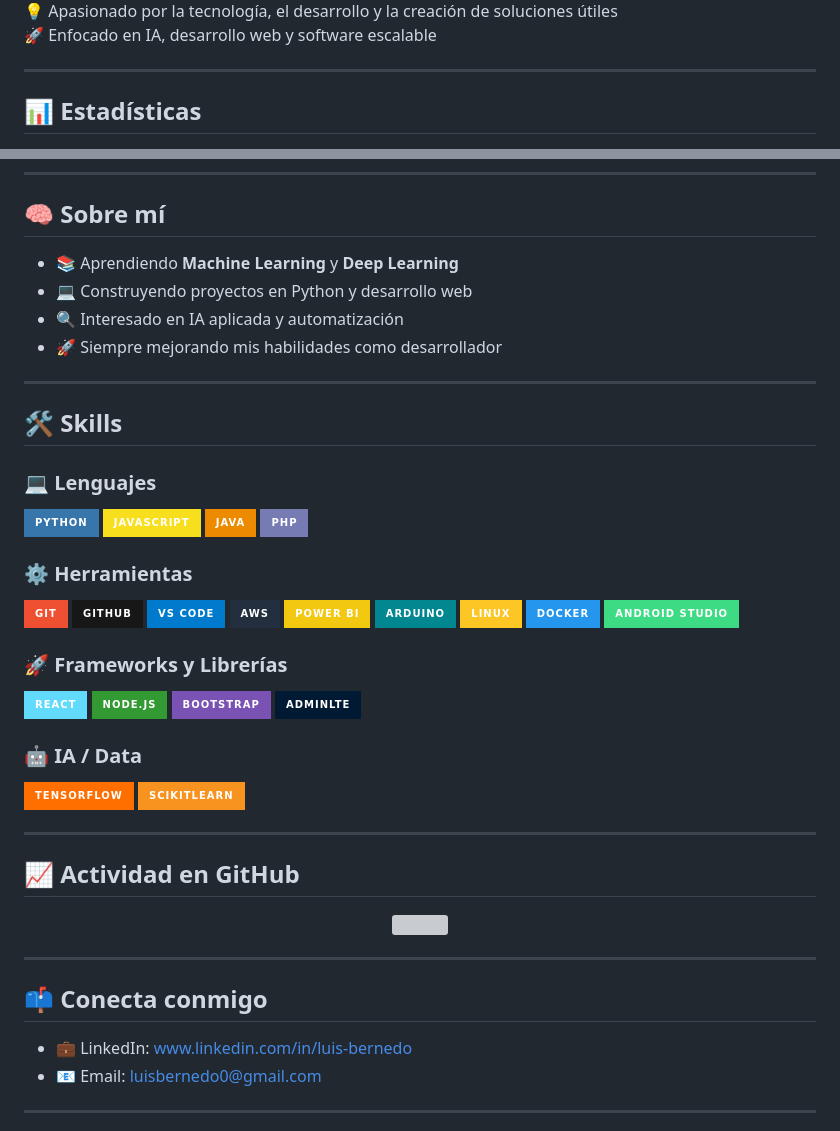
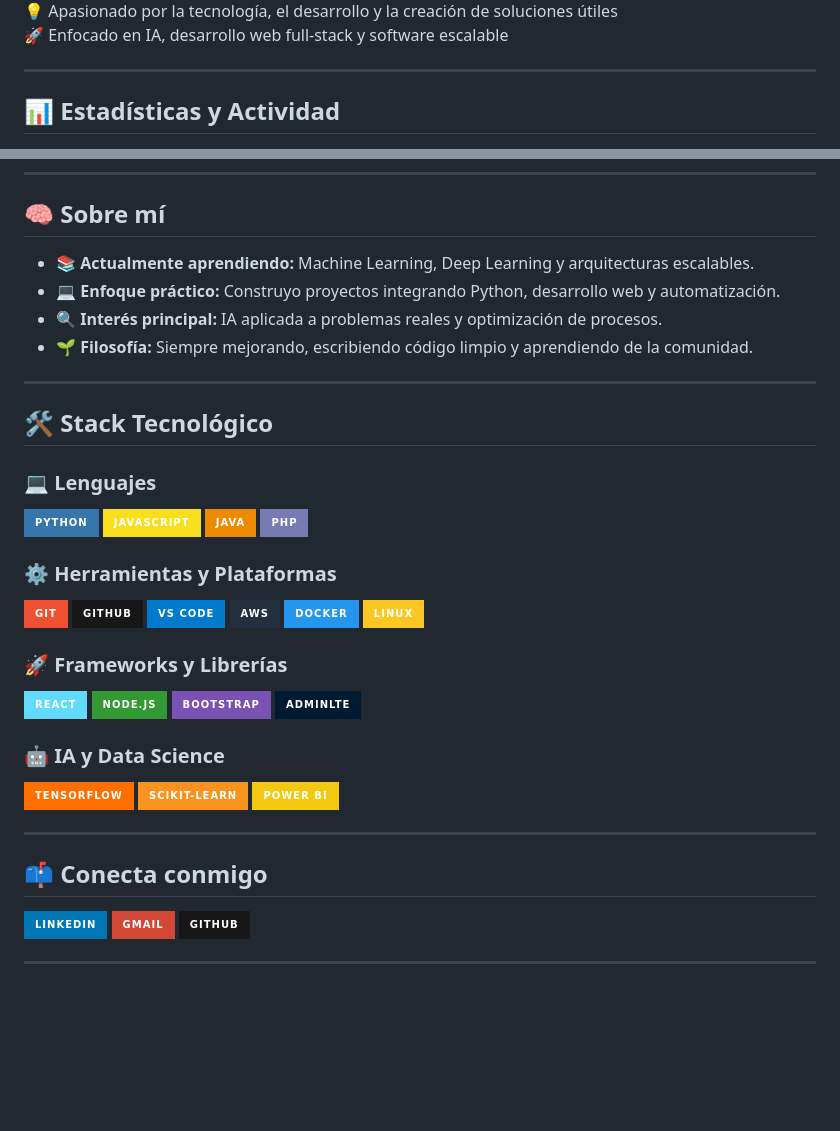
Before and after one commit to lbernedoa-peru/lbernedoa-peru, a Markdown page: README.md, 2 parts joined by grey strips. GitHub-like rendering; badges without logos; blank space fills up the shorter version; grey boxes are pictures that could not be loaded.

```diff
--- a/README.md
+++ b/README.md
@@ -4,7 +6,7 @@
 💡 Apasionado por la tecnología, el desarrollo y la creación de soluciones útiles
-🚀 Enfocado en IA, desarrollo web y software escalable
+🚀 Enfocado en IA, desarrollo web full-stack y software escalable
 
 ---
 
-## 📊 Estadísticas
+## 📊 Estadísticas y Actividad
 
@@ -15,14 +28,15 @@
 ---
 
 ## 🧠 Sobre mí
-- 📚 Aprendiendo **Machine Learning** y **Deep Learning**
-- 💻 Construyendo proyectos en Python y desarrollo web
-- 🔍 Interesado en IA aplicada y automatización
-- 🚀 Siempre mejorando mis habilidades como desarrollador
+
+- 📚 **Actualmente aprendiendo:** Machine Learning, Deep Learning y arquitecturas escalables.
+- 💻 **Enfoque práctico:** Construyo proyectos integrando Python, desarrollo web y automatización.
+- 🔍 **Interés principal:** IA aplicada a problemas reales y optimización de procesos.
+- 🌱 **Filosofía:** Siempre mejorando, escribiendo código limpio y aprendiendo de la comunidad.
 
 ---
 
-## 🛠️ Skills
+## 🛠️ Stack Tecnológico
 
 ### 💻 Lenguajes
 ![Python](https://img.shields.io/badge/Python-3776AB?style=for-the-badge&logo=python&logoColor=white)
@@ -30,16 +44,13 @@
 ![Java](https://img.shields.io/badge/Java-ED8B00?style=for-the-badge&logo=java&logoColor=white)
 ![PHP](https://img.shields.io/badge/PHP-777BB4?style=for-the-badge&logo=php&logoColor=white)
 
-### ⚙️ Herramientas
+### ⚙️ Herramientas y Plataformas
 ![Git](https://img.shields.io/badge/Git-F05032?style=for-the-badge&logo=git&logoColor=white)
 ![GitHub](https://img.shields.io/badge/GitHub-181717?style=for-the-badge&logo=github&logoColor=white)
 ![VS Code](https://img.shields.io/badge/VS_Code-007ACC?style=for-the-badge&logo=visualstudiocode&logoColor=white)
 ![AWS](https://img.shields.io/badge/AWS-232F3E?style=for-the-badge&logo=amazonaws&logoColor=white)
-![Power BI](https://img.shields.io/badge/Power_BI-F2C811?style=for-the-badge&logo=powerbi&logoColor=black)
-![Arduino](https://img.shields.io/badge/Arduino-00878F?style=for-the-badge&logo=arduino&logoColor=white)
+![Docker](https://img.shields.io/badge/Docker-2496ED?style=for-the-badge&logo=docker&logoColor=white)
 ![Linux](https://img.shields.io/badge/Linux-FCC624?style=for-the-badge&logo=linux&logoColor=black)
-![Docker](https://img.shields.io/badge/Docker-2496ED?style=for-the-badge&logo=docker&logoColor=white)
-![Android Studio](https://img.shields.io/badge/Android_Studio-3DDC84?style=for-the-badge&logo=androidstudio&logoColor=white)
 
 ### 🚀 Frameworks y Librerías
 ![React](https://img.shields.io/badge/React-61DAFB?style=for-the-badge&logo=react&logoColor=black)
@@ -47,23 +58,18 @@
 ![Bootstrap](https://img.shields.io/badge/Bootstrap-7952B3?style=for-the-badge&logo=bootstrap&logoColor=white)
 ![AdminLTE](https://img.shields.io/badge/AdminLTE-001A33?style=for-the-badge&logo=adminlte&logoColor=white)
 
-### 🤖 IA / Data
+### 🤖 IA y Data Science
 ![TensorFlow](https://img.shields.io/badge/TensorFlow-FF6F00?style=for-the-badge&logo=tensorflow&logoColor=white)
-![Scikit Learn](https://img.shields.io/badge/ScikitLearn-F7931E?style=for-the-badge&logo=scikit-learn&logoColor=white)
-
----
-
-## 📈 Actividad en GitHub
-
-<p align="center">
-  <img src="https://github-readme-activity-graph.vercel.app/graph?username=lbernedoa-peru&theme=dracula&hide_border=true"/>
-</p>
+![Scikit-Learn](https://img.shields.io/badge/Scikit--Learn-F7931E?style=for-the-badge&logo=scikit-learn&logoColor=white)
+![Power BI](https://img.shields.io/badge/Power_BI-F2C811?style=for-the-badge&logo=powerbi&logoColor=black)
 
 ---
 
 ## 📫 Conecta conmigo
-- 💼 LinkedIn: www.linkedin.com/in/luis-bernedo
-- 📧 Email: luisbernedo0@gmail.com
+
+[![LinkedIn](https://img.shields.io/badge/LinkedIn-0077B5?style=for-the-badge&logo=linkedin&logoColor=white)](https://www.linkedin.com/in/luis-bernedo)
+[![Gmail](https://img.shields.io/badge/Gmail-D14836?style=for-the-badge&logo=gmail&logoColor=white)](mailto:luisbernedo0@gmail.com)
+[![GitHub](https://img.shields.io/badge/GitHub-181717?style=for-the-badge&logo=github&logoColor=white)](https://github.com/lbernedoa-peru)
 
 ---
 
```
Also changed, not shown: other parts of README.md (+19 -4 lines).
